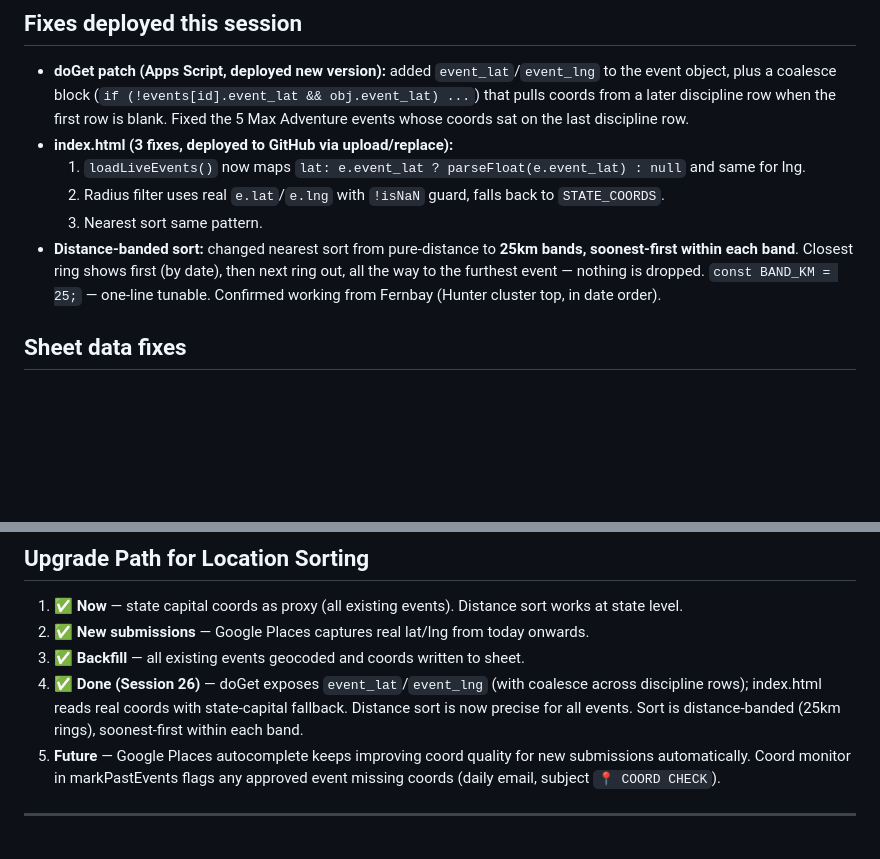
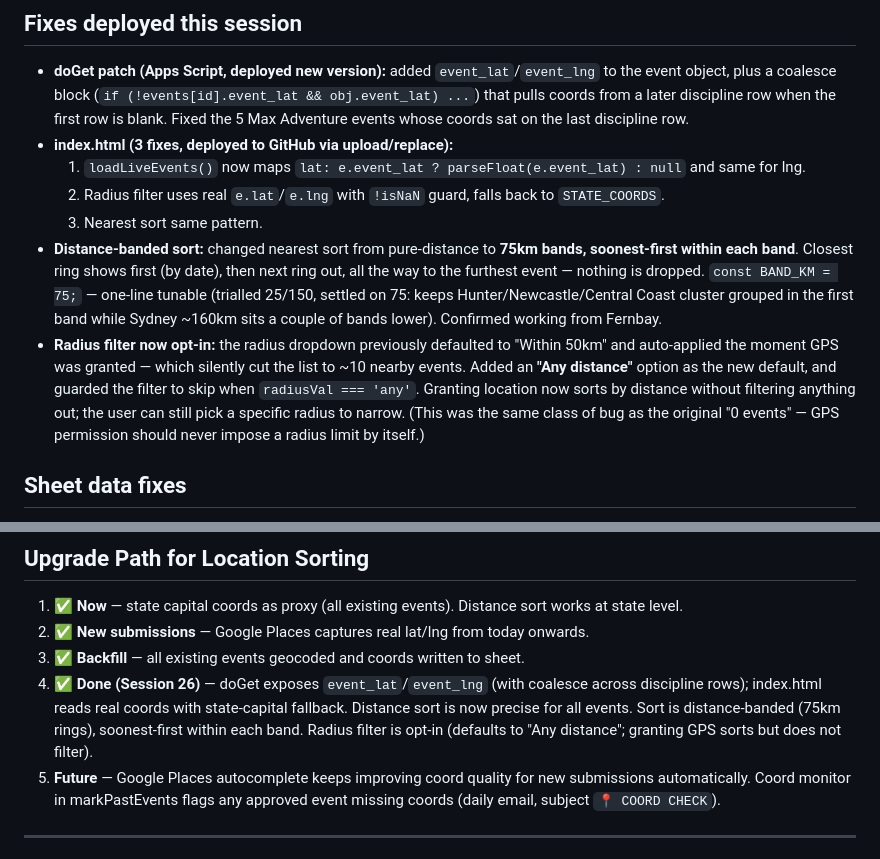
Before and after one commit to eventry-au/eventry, a Markdown page: EVENTRY-CONTEXT.md, 2 parts joined by grey strips. GitHub-like rendering; blank space fills up the shorter version.

Commit message:
contexts 181207062026

```diff
--- a/EVENTRY-CONTEXT.md
+++ b/EVENTRY-CONTEXT.md
@@ -25,7 +25,8 @@ From Fernbay (Newcastle area), the site showed "0 events" / wrong sort order. Ro
   1. `loadLiveEvents()` now maps `lat: e.event_lat ? parseFloat(e.event_lat) : null` and same for lng.
   2. Radius filter uses real `e.lat`/`e.lng` with `!isNaN` guard, falls back to `STATE_COORDS`.
   3. Nearest sort same pattern.
-- **Distance-banded sort:** changed nearest sort from pure-distance to **25km bands, soonest-first within each band**. Closest ring shows first (by date), then next ring out, all the way to the furthest event — nothing is dropped. `const BAND_KM = 25;` — one-line tunable. Confirmed working from Fernbay (Hunter cluster top, in date order).
+- **Distance-banded sort:** changed nearest sort from pure-distance to **75km bands, soonest-first within each band**. Closest ring shows first (by date), then next ring out, all the way to the furthest event — nothing is dropped. `const BAND_KM = 75;` — one-line tunable (trialled 25/150, settled on 75: keeps Hunter/Newcastle/Central Coast cluster grouped in the first band while Sydney ~160km sits a couple of bands lower). Confirmed working from Fernbay.
+- **Radius filter now opt-in:** the radius dropdown previously defaulted to "Within 50km" and auto-applied the moment GPS was granted — which silently cut the list to ~10 nearby events. Added an **"Any distance"** option as the new default, and guarded the filter to skip when `radiusVal === 'any'`. Granting location now sorts by distance without filtering anything out; the user can still pick a specific radius to narrow. (This was the same class of bug as the original "0 events" — GPS permission should never impose a radius limit by itself.)
 
 ## Sheet data fixes
 
@@ -91,7 +92,7 @@ Location-based sorting, Google Places autocomplete, coord backfill for all exist
 1. ✅ **Now** — state capital coords as proxy (all existing events). Distance sort works at state level.
 2. ✅ **New submissions** — Google Places captures real lat/lng from today onwards.
 3. ✅ **Backfill** — all existing events geocoded and coords written to sheet.
-4. ✅ **Done (Session 26)** — doGet exposes `event_lat`/`event_lng` (with coalesce across discipline rows); index.html reads real coords with state-capital fallback. Distance sort is now precise for all events. Sort is distance-banded (25km rings), soonest-first within each band.
+4. ✅ **Done (Session 26)** — doGet exposes `event_lat`/`event_lng` (with coalesce across discipline rows); index.html reads real coords with state-capital fallback. Distance sort is now precise for all events. Sort is distance-banded (75km rings), soonest-first within each band. Radius filter is opt-in (defaults to "Any distance"; granting GPS sorts but does not filter).
 5. **Future** — Google Places autocomplete keeps improving coord quality for new submissions automatically. Coord monitor in markPastEvents flags any approved event missing coords (daily email, subject `📍 COORD CHECK`).
 
 ---
```
